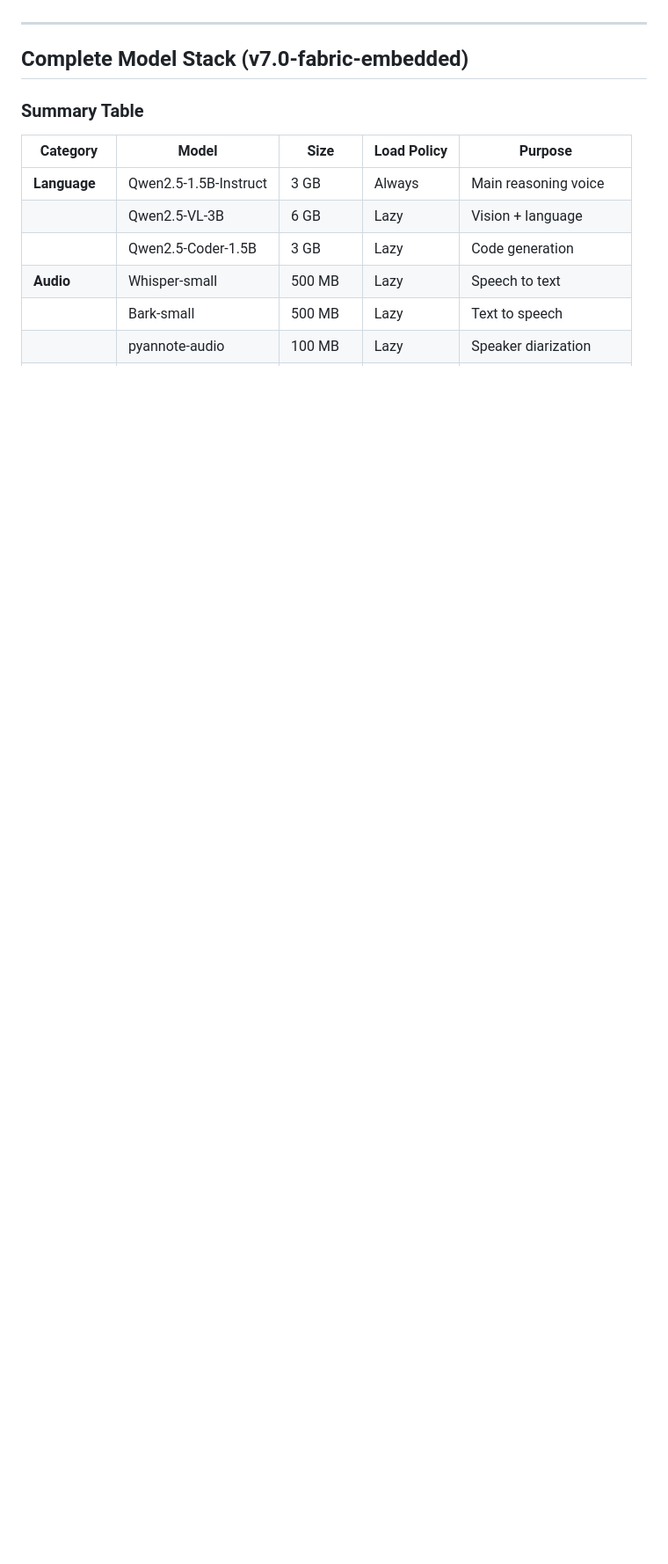
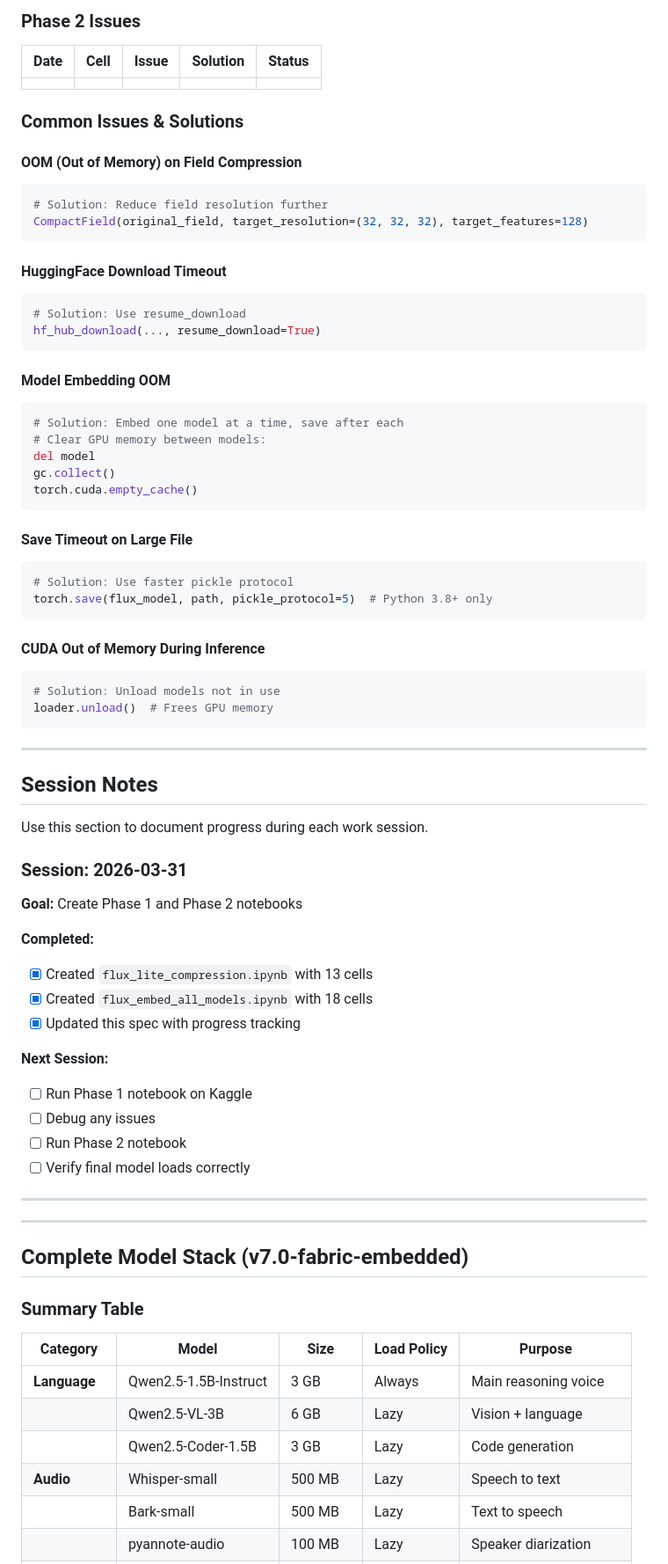
Before and after one commit to Unseengap/FLUX, a Markdown page: DOCS/FLUX_LITE_EMBEDDED_MODELS.md, the part around one of its changes. Shown at 88% size. Rendered like a GitHub page; blank space fills up the shorter version.

Commit message:
feat: Update implementation checklist and add progress tracking for Phase 1 and Phase 2 notebooks

````diff
--- a/DOCS/FLUX_LITE_EMBEDDED_MODELS.md
+++ b/DOCS/FLUX_LITE_EMBEDDED_MODELS.md
@@ -2122,3 +2190,65 @@ from flux_utils import (
+### Phase 2 Issues
+
+| Date | Cell | Issue | Solution | Status |
+|------|------|-------|----------|--------|
+| | | | | |
+
+### Common Issues & Solutions
+
+#### OOM (Out of Memory) on Field Compression
+```python
+# Solution: Reduce field resolution further
+CompactField(original_field, target_resolution=(32, 32, 32), target_features=128)
+```
+
+#### HuggingFace Download Timeout
+```python
+# Solution: Use resume_download
+hf_hub_download(..., resume_download=True)
+```
+
+#### Model Embedding OOM
+```python
+# Solution: Embed one model at a time, save after each
+# Clear GPU memory between models:
+del model
+gc.collect()
+torch.cuda.empty_cache()
+```
+
+#### Save Timeout on Large File
+```python
+# Solution: Use faster pickle protocol
+torch.save(flux_model, path, pickle_protocol=5)  # Python 3.8+ only
+```
+
+#### CUDA Out of Memory During Inference
+```python
+# Solution: Unload models not in use
+loader.unload()  # Frees GPU memory
+```
+
+---
+
+## Session Notes
+
+Use this section to document progress during each work session.
+
+### Session: 2026-03-31
+**Goal:** Create Phase 1 and Phase 2 notebooks
+
+**Completed:**
+- [x] Created `flux_lite_compression.ipynb` with 13 cells
+- [x] Created `flux_embed_all_models.ipynb` with 18 cells
+- [x] Updated this spec with progress tracking
+
+**Next Session:**
+- [ ] Run Phase 1 notebook on Kaggle
+- [ ] Debug any issues
+- [ ] Run Phase 2 notebook
+- [ ] Verify final model loads correctly
+
+---
 
 ---
 
````
Also changed, not shown: other parts of DOCS/FLUX_LITE_EMBEDDED_MODELS.md (+70 -2 lines).
